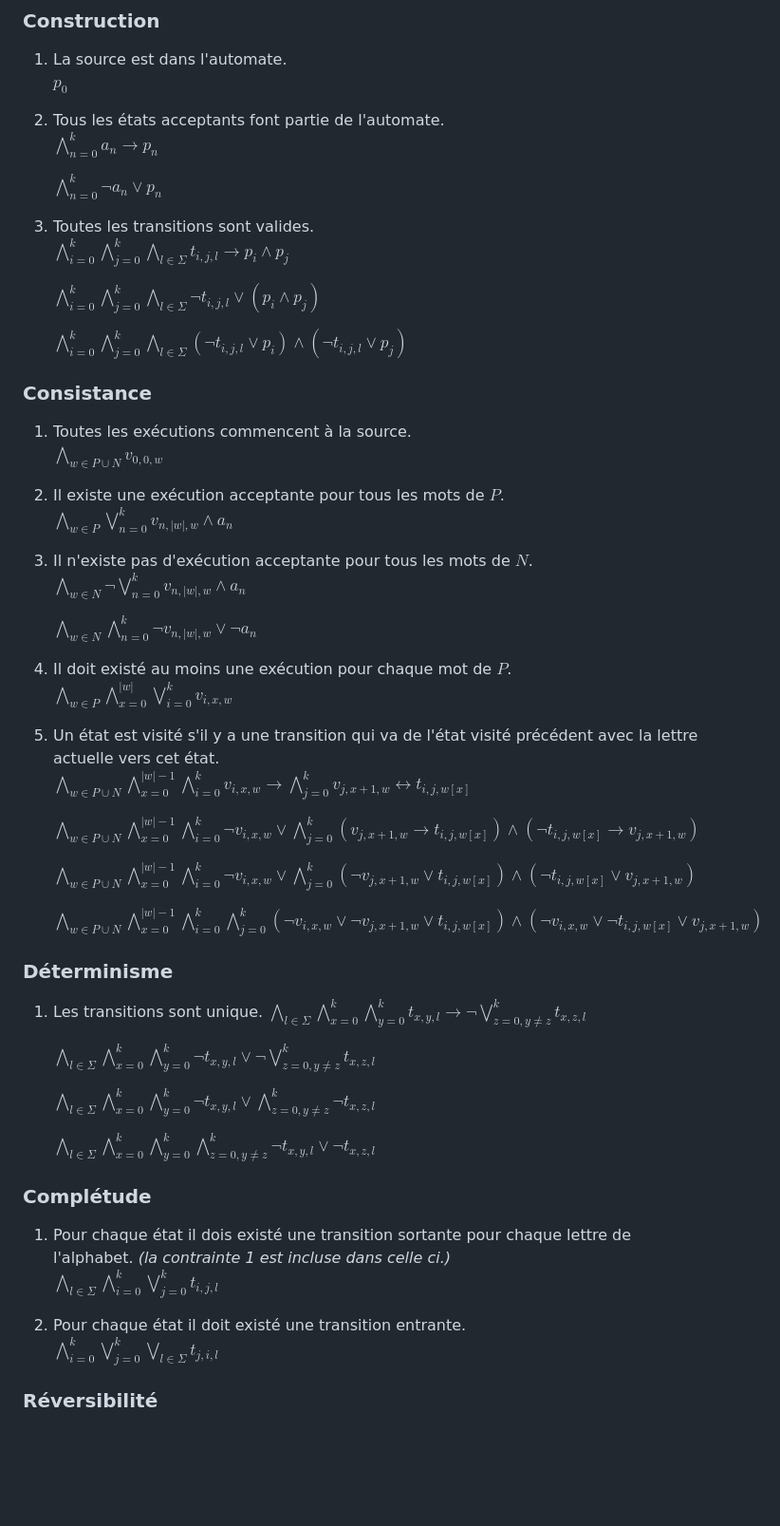
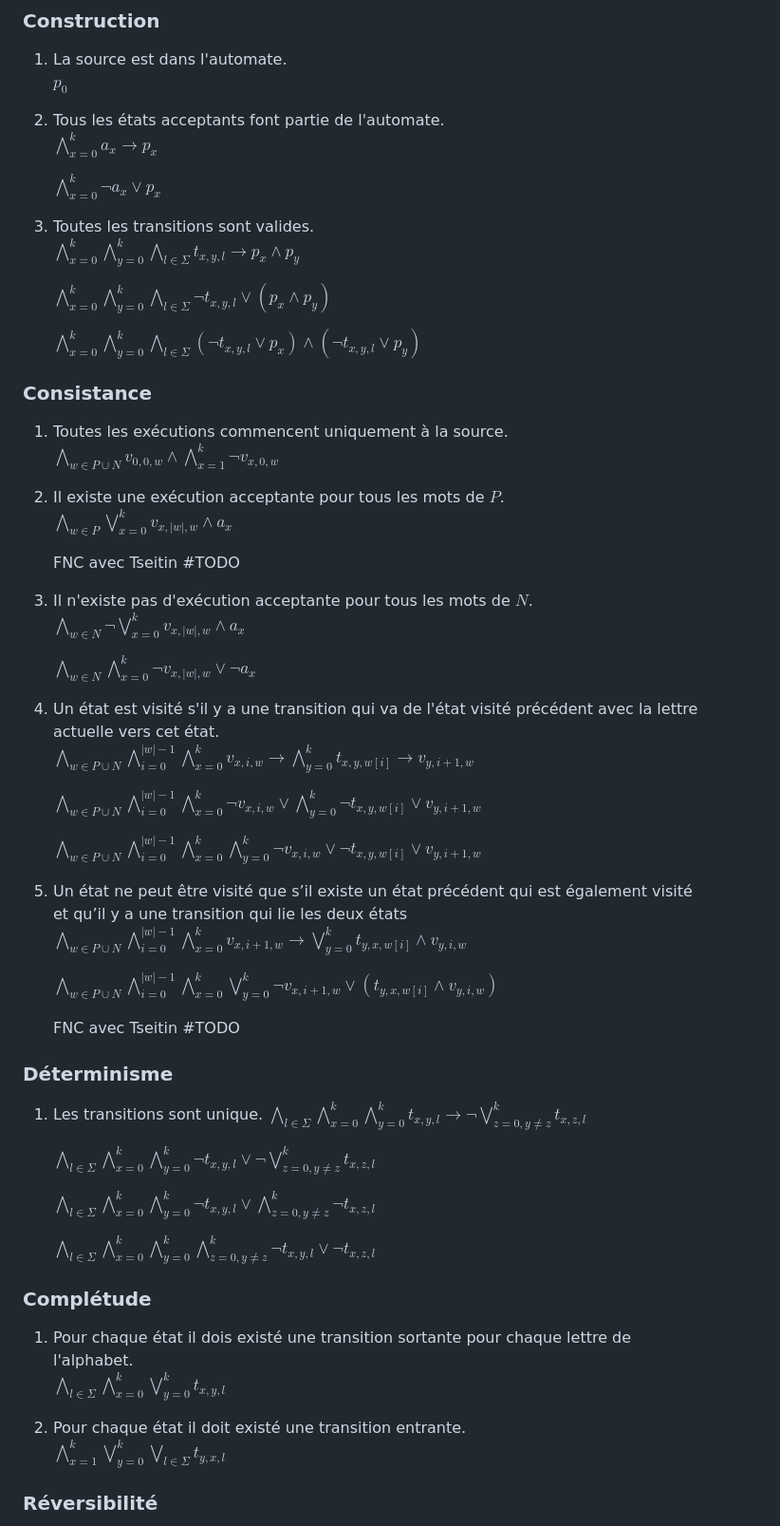
Before and after one commit to hugocharels/infofond_projet, a Markdown page: README.md, the part around the change. Shown: that part at 95% size. GitHub-like rendering; blank space fills up the shorter version.

```diff
--- a/README.md
+++ b/README.md
@@ -14,41 +14,47 @@
 	$p_{0}$
 
 2. Tous les états acceptants font partie de l'automate.
-	$\bigwedge\limits_{n=0}^{k}a_{n}\rightarrow p_{n}$
+	$\bigwedge\limits_{x=0}^{k}a_{x}\rightarrow p_{x}$
 
-	$\bigwedge\limits_{n=0}^{k} \lnot a_{n} \lor p_{n}$
+	$\bigwedge\limits_{x=0}^{k} \lnot a_{x} \lor p_{x}$
 
 3. Toutes les transitions sont valides.
-	$\bigwedge\limits_{i=0}^{k}\bigwedge\limits_{j=0}^{k}\bigwedge\limits_{l\in\Sigma} t_{i,j,l} \rightarrow p_{i} \land p_{j}$
+	$\bigwedge\limits_{x=0}^{k}\bigwedge\limits_{y=0}^{k}\bigwedge\limits_{l\in\Sigma} t_{x,y,l} \rightarrow p_{x} \land p_{y}$
 
-	$\bigwedge\limits_{i=0}^{k}\bigwedge\limits_{j=0}^{k}\bigwedge\limits_{l\in\Sigma} \lnot t_{i,j,l} \lor (p_{i} \land p_{j})$
+	$\bigwedge\limits_{x=0}^{k}\bigwedge\limits_{y=0}^{k}\bigwedge\limits_{l\in\Sigma} \lnot t_{x,y,l} \lor (p_{x} \land p_{y})$
 
-	$\bigwedge\limits_{i=0}^{k}\bigwedge\limits_{j=0}^{k}\bigwedge\limits_{l\in\Sigma} (\lnot t_{i,j,l} \lor p_{i}) \land (\lnot t_{i,j,l} \lor p_{j})$
+	$\bigwedge\limits_{x=0}^{k}\bigwedge\limits_{y=0}^{k}\bigwedge\limits_{l\in\Sigma} (\lnot t_{x,y,l} \lor p_{x}) \land (\lnot t_{x,y,l} \lor p_{y})$
 
 ### Consistance
 
-1.  Toutes les exécutions commencent à la source.
-	$\bigwedge\limits_{w\in P \cup N} v_{0,0, w}$
+1.  Toutes les exécutions commencent uniquement à la source.
+	$\bigwedge\limits_{w\in P \cup N} v_{0,0, w} \land \bigwedge\limits_{x=1}^{k} \lnot v_{x,0,w}$
 
 2. Il existe une exécution acceptante pour tous les mots de $P$.
-	$\bigwedge\limits_{w \in P}\bigvee\limits_{n=0}^{k} v_{n, |w|, w} \land a_{n}$
+	$\bigwedge\limits_{w \in P}\bigvee\limits_{x=0}^{k} v_{x, |w|, w} \land a_{x}$
+
+	FNC avec Tseitin
+	#TODO
 
 3. Il n'existe pas d'exécution acceptante pour tous les mots de $N$.
-	$\bigwedge\limits_{w \in N} \lnot \bigvee\limits_{n=0}^{k} v_{n, |w|, w}  \land a_{n}$
+	$\bigwedge\limits_{w \in N} \lnot \bigvee\limits_{x=0}^{k} v_{x, |w|, w}  \land a_{x}$
 
-	$\bigwedge\limits_{w \in N}\bigwedge\limits_{n=0}^{k} \lnot v_{n, |w|, w} \lor \lnot a_{n}$
+	$\bigwedge\limits_{w \in N}\bigwedge\limits_{x=0}^{k} \lnot v_{x, |w|, w} \lor \lnot a_{x}$
 
-4.  Il doit existé au moins une exécution pour chaque mot de $P$.
-	$\bigwedge\limits_{w\in P} \bigwedge\limits_{x=0}^{|w|}\bigvee\limits_{i=0}^{k} v_{i,x,w}$
+4. Un état est visité s'il y a une transition qui va de l'état visité précédent avec la lettre actuelle vers cet état.
+	$\bigwedge\limits_{w\in P \cup N} \bigwedge\limits_{i=0}^{|w|-1}\bigwedge\limits_{x=0}^{k} v_{x,i,w} \rightarrow \bigwedge\limits_{y=0}^{k} t_{x,y,w[i]} \rightarrow v_{y,i+1,w}$
 
-5. Un état est visité s'il y a une transition qui va de l'état visité précédent avec la lettre actuelle vers cet état.
-	$\bigwedge\limits_{w\in P \cup N} \bigwedge\limits_{x=0}^{|w|-1}\bigwedge\limits_{i=0}^{k} v_{i,x,w} \rightarrow \bigwedge\limits_{j=0}^{k} v_{j,x+1,w} \leftrightarrow t_{i,j,w[x]}$
+	$\bigwedge\limits_{w\in P \cup N} \bigwedge\limits_{i=0}^{|w|-1}\bigwedge\limits_{x=0}^{k} \lnot v_{x,i,w} \lor \bigwedge\limits_{y=0}^{k} \lnot t_{x,y,w[i]} \lor v_{y,i+1,w}$
 
-	$\bigwedge\limits_{w\in P \cup N} \bigwedge\limits_{x=0}^{|w|-1}\bigwedge\limits_{i=0}^{k} \lnot v_{i,x,w} \lor\bigwedge\limits_{j=0}^{k} (v_{j,x+1,w} \rightarrow t_{i,j,w[x]}) \land (\lnot t_{i,j,w[x]} \rightarrow v_{j,x+1,w})$
+	$\bigwedge\limits_{w\in P \cup N} \bigwedge\limits_{i=0}^{|w|-1}\bigwedge\limits_{x=0}^{k} \bigwedge\limits_{y=0}^{k} \lnot v_{x,i,w} \lor \lnot t_{x,y,w[i]} \lor v_{y,i+1,w}$
 
-	$\bigwedge\limits_{w\in P \cup N} \bigwedge\limits_{x=0}^{|w|-1}\bigwedge\limits_{i=0}^{k} \lnot v_{i,x,w} \lor \bigwedge\limits_{j=0}^{k} (\lnot v_{j,x+1,w} \lor t_{i,j,w[x]}) \land (\lnot t_{i,j,w[x]} \lor v_{j,x+1,w})$
+5. Un état ne peut être visité que s’il existe un état précédent qui est également visité et qu’il y a une transition qui lie les deux états
+	$\bigwedge\limits_{w\in P \cup N}\bigwedge\limits_{i=0}^{|w|-1}\bigwedge\limits_{x=0}^{k} v_{x,i+1,w} \rightarrow \bigvee\limits_{y=0}^{k} t_{y,x,w[i]} \land v_{y,i,w}$
 
-	$\bigwedge\limits_{w\in P \cup N} \bigwedge\limits_{x=0}^{|w|-1}\bigwedge\limits_{i=0}^{k} \bigwedge\limits_{j=0}^{k} (\lnot v_{i,x,w} \lor \lnot v_{j,x+1,w} \lor t_{i,j,w[x]}) \land (\lnot v_{i,x,w} \lor \lnot t_{i,j,w[x]} \lor v_{j,x+1,w})$
+	$\bigwedge\limits_{w\in P \cup N}\bigwedge\limits_{i=0}^{|w|-1}\bigwedge\limits_{x=0}^{k} \bigvee\limits_{y=0}^{k} \lnot v_{x,i+1,w} \lor (t_{y,x,w[i]} \land v_{y,i,w})$
+
+	FNC avec Tseitin
+	#TODO
 
 ### Déterminisme
 
@@ -63,11 +69,11 @@
 
 ### Complétude
 
-1.  Pour chaque état il dois existé une transition sortante pour chaque lettre de l'alphabet. *(la contrainte 1 est incluse dans celle ci.)*
-	$\bigwedge\limits_{l\in \Sigma}\bigwedge\limits_{i=0}^{k}\bigvee\limits_{j=0}^{k} t_{i,j,l}$
+1.  Pour chaque état il dois existé une transition sortante pour chaque lettre de l'alphabet.
+	$\bigwedge\limits_{l\in \Sigma}\bigwedge\limits_{x=0}^{k}\bigvee\limits_{y=0}^{k} t_{x,y,l}$
 
 2. Pour chaque état il doit existé une transition entrante.
-	$\bigwedge\limits_{i=0}^{k}\bigvee\limits_{j=0}^{k}\bigvee\limits_{l\in \Sigma} t_{j,i,l}$
+	$\bigwedge\limits_{x=1}^{k}\bigvee\limits_{y=0}^{k}\bigvee\limits_{l\in \Sigma} t_{y,x,l}$
 
 ### Réversibilité
 
```
